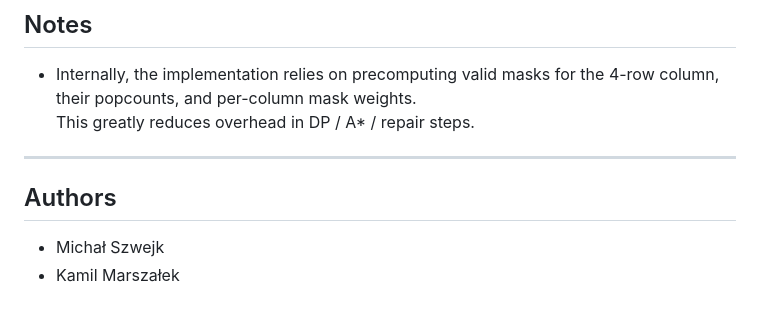
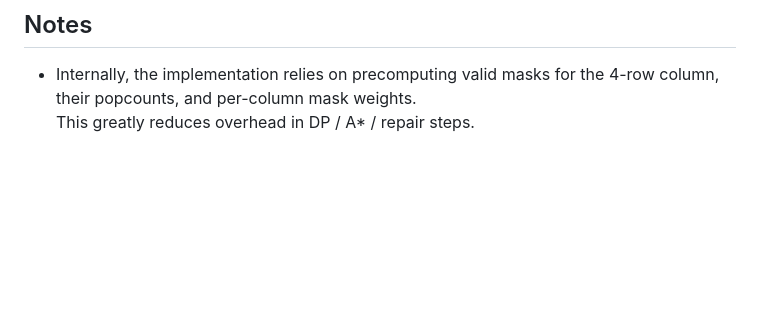
Before and after one commit to KamilMarszalek/pop, a Markdown page: README.md, the part around the change. GitHub-like rendering; blank space fills up the shorter version.

Commit message:
Delete authors section
Removed authors section from README.md

```diff
--- a/README.md
+++ b/README.md
@@ -165,9 +165,3 @@ uv run pytest -q
 
 - Internally, the implementation relies on precomputing valid masks for the 4-row column, their popcounts, and per-column mask weights.
   This greatly reduces overhead in DP / A* / repair steps.
-
----
-
-## Authors
-- Michał Szwejk
-- Kamil Marszałek
```
